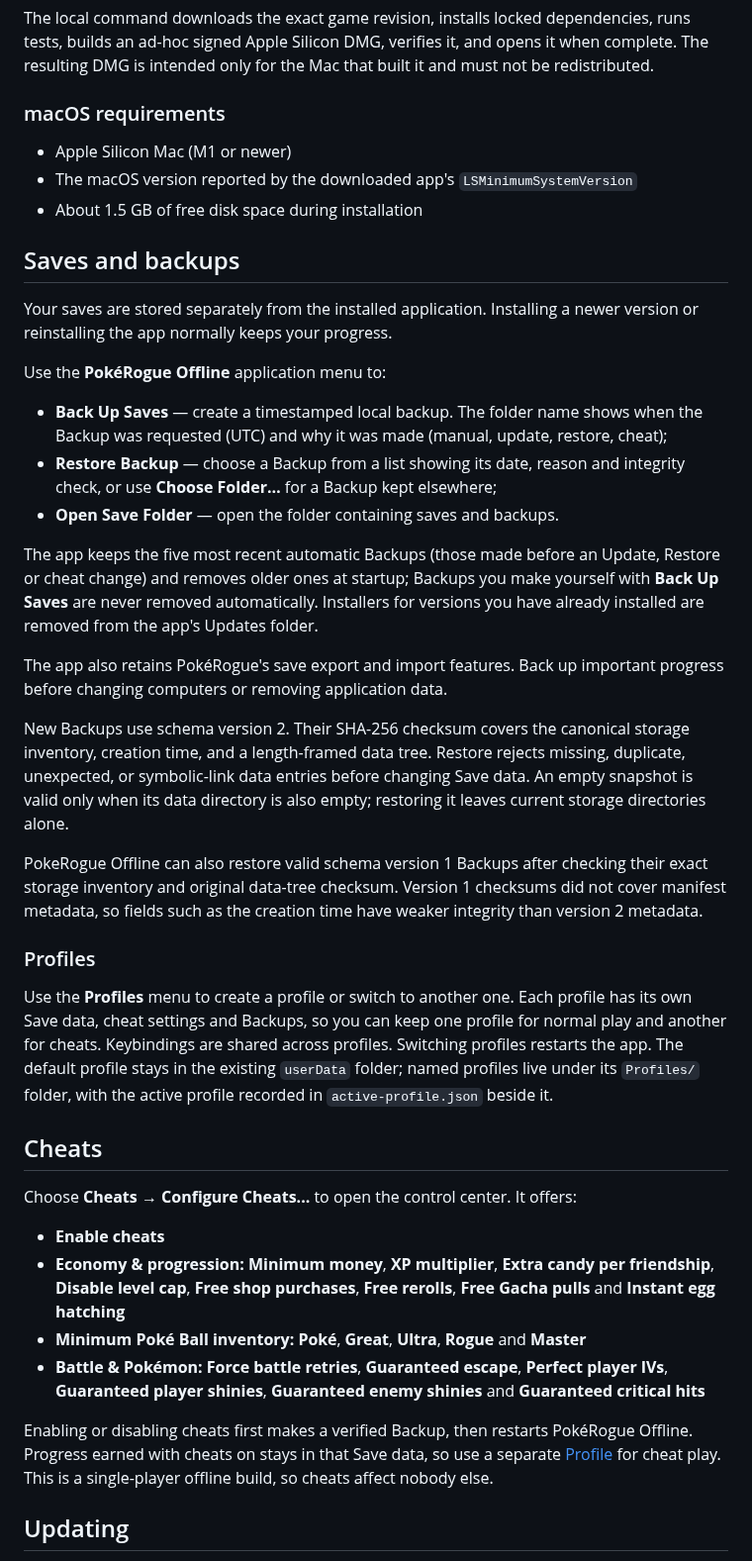
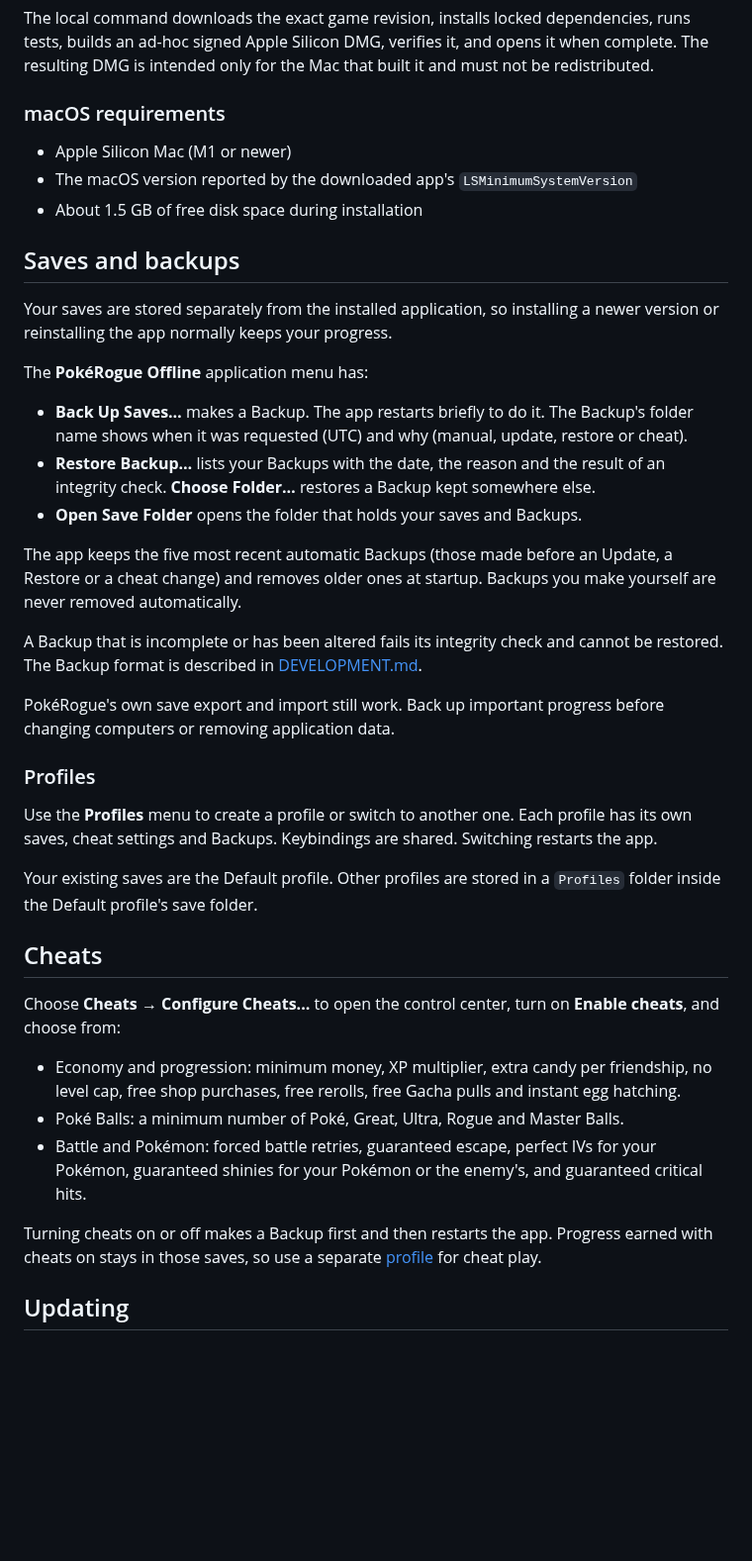
Before and after one commit to gaboopa/pokerogue-electron, a Markdown page: README.md, the part around one of its changes. Shown at 99% size. Rendered like a GitHub page; blank space fills up the shorter version.

```diff
--- a/README.md
+++ b/README.md
@@ -48,42 +51,42 @@ npm run package:mac:local
 The local command downloads the exact game revision, installs locked dependencies, runs tests, builds an ad-hoc signed Apple Silicon DMG, verifies it, and opens it when complete. The resulting DMG is intended only for the Mac that built it and must not be redistributed.
 
 ### macOS requirements
+
 - Apple Silicon Mac (M1 or newer)
 - The macOS version reported by the downloaded app's `LSMinimumSystemVersion`
 - About 1.5 GB of free disk space during installation
 
 ## Saves and backups
 
-Your saves are stored separately from the installed application. Installing a newer version or reinstalling the app normally keeps your progress.
+Your saves are stored separately from the installed application, so installing a newer version or reinstalling the app normally keeps your progress.
 
-Use the **PokéRogue Offline** application menu to:
+The **PokéRogue Offline** application menu has:
 
-- **Back Up Saves** — create a timestamped local backup. The folder name shows when the Backup was requested (UTC) and why it was made (manual, update, restore, cheat);
-- **Restore Backup** — choose a Backup from a list showing its date, reason and integrity check, or use **Choose Folder…** for a Backup kept elsewhere;
-- **Open Save Folder** — open the folder containing saves and backups.
+- **Back Up Saves…** makes a Backup. The app restarts briefly to do it. The Backup's folder name shows when it was requested (UTC) and why (manual, update, restore or cheat).
+- **Restore Backup…** lists your Backups with the date, the reason and the result of an integrity check. **Choose Folder…** restores a Backup kept somewhere else.
+- **Open Save Folder** opens the folder that holds your saves and Backups.
 
-The app keeps the five most recent automatic Backups (those made before an Update, Restore or cheat change) and removes older ones at startup; Backups you make yourself with **Back Up Saves** are never removed automatically. Installers for versions you have already installed are removed from the app's Updates folder.
+The app keeps the five most recent automatic Backups (those made before an Update, a Restore or a cheat change) and removes older ones at startup. Backups you make yourself are never removed automatically.
 
-The app also retains PokéRogue's save export and import features. Back up important progress before changing computers or removing application data.
+A Backup that is incomplete or has been altered fails its integrity check and cannot be restored. The Backup format is described in [DEVELOPMENT.md](DEVELOPMENT.md#backup-format).
 
-New Backups use schema version 2. Their SHA-256 checksum covers the canonical storage inventory, creation time, and a length-framed data tree. Restore rejects missing, duplicate, unexpected, or symbolic-link data entries before changing Save data. An empty snapshot is valid only when its data directory is also empty; restoring it leaves current storage directories alone.
-
-PokeRogue Offline can also restore valid schema version 1 Backups after checking their exact storage inventory and original data-tree checksum. Version 1 checksums did not cover manifest metadata, so fields such as the creation time have weaker integrity than version 2 metadata.
+PokéRogue's own save export and import still work. Back up important progress before changing computers or removing application data.
 
 ### Profiles
 
-Use the **Profiles** menu to create a profile or switch to another one. Each profile has its own Save data, cheat settings and Backups, so you can keep one profile for normal play and another for cheats. Keybindings are shared across profiles. Switching profiles restarts the app. The default profile stays in the existing `userData` folder; named profiles live under its `Profiles/` folder, with the active profile recorded in `active-profile.json` beside it.
+Use the **Profiles** menu to create a profile or switch to another one. Each profile has its own saves, cheat settings and Backups. Keybindings are shared. Switching restarts the app.
+
+Your existing saves are the Default profile. Other profiles are stored in a `Profiles` folder inside the Default profile's save folder.
 
 ## Cheats
 
-Choose **Cheats → Configure Cheats...** to open the control center. It offers:
+Choose **Cheats → Configure Cheats...** to open the control center, turn on **Enable cheats**, and choose from:
 
-- **Enable cheats**
-- **Economy & progression:** **Minimum money**, **XP multiplier**, **Extra candy per friendship**, **Disable level cap**, **Free shop purchases**, **Free rerolls**, **Free Gacha pulls** and **Instant egg hatching**
-- **Minimum Poké Ball inventory:** **Poké**, **Great**, **Ultra**, **Rogue** and **Master**
-- **Battle & Pokémon:** **Force battle retries**, **Guaranteed escape**, **Perfect player IVs**, **Guaranteed player shinies**, **Guaranteed enemy shinies** and **Guaranteed critical hits**
+- Economy and progression: minimum money, XP multiplier, extra candy per friendship, no level cap, free shop purchases, free rerolls, free Gacha pulls and instant egg hatching.
+- Poké Balls: a minimum number of Poké, Great, Ultra, Rogue and Master Balls.
+- Battle and Pokémon: forced battle retries, guaranteed escape, perfect IVs for your Pokémon, guaranteed shinies for your Pokémon or the enemy's, and guaranteed critical hits.
 
-Enabling or disabling cheats first makes a verified Backup, then restarts PokéRogue Offline. Progress earned with cheats on stays in that Save data, so use a separate [Profile](#profiles) for cheat play. This is a single-player offline build, so cheats affect nobody else.
+Turning cheats on or off makes a Backup first and then restarts the app. Progress earned with cheats on stays in those saves, so use a separate [profile](#profiles) for cheat play.
 
 ## Updating
 
```
Also changed, not shown: other parts of README.md (+18 -14 lines), DEVELOPMENT.md (+6 -0 lines).
